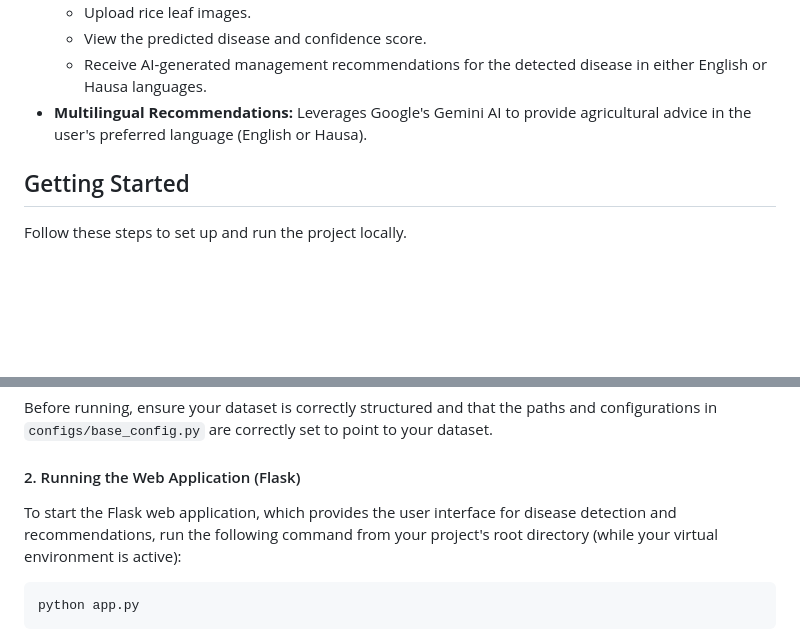
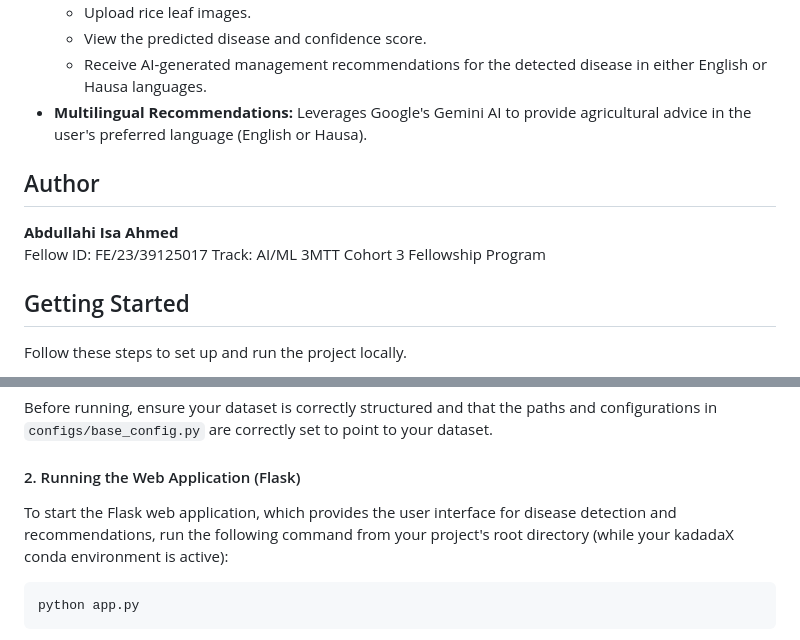
Before and after one commit to Abdullah2020/Kadada-X, a Markdown page: README.md, 2 parts joined by grey strips. Drawn GitHub-style; blank space fills up the shorter version.

Commit message:
modified READM file with author information

````diff
--- a/README.md
+++ b/README.md
@@ -22,6 +22,13 @@ You can view the detailed system architecture diagram [here](https://github.com/
     *   View the predicted disease and confidence score.
     *   Receive AI-generated management recommendations for the detected disease in either English or Hausa languages.
 *   **Multilingual Recommendations:** Leverages Google's Gemini AI to provide agricultural advice in the user's preferred language (English or Hausa).
+
+## Author
+
+**Abdullahi Isa Ahmed**
+Fellow ID: FE/23/39125017
+Track: AI/ML
+3MTT Cohort 3 Fellowship Program
 
 ## Getting Started
 
@@ -97,7 +104,8 @@ Before running, ensure your dataset is correctly structured and that the paths a
 
 #### 2. Running the Web Application (Flask)
 
-To start the Flask web application, which provides the user interface for disease detection and recommendations, run the following command from your project's root directory (while your virtual environment is active):
+To start the Flask web application, which provides the user interface for disease detection and recommendations, run the following command from your project's root directory (while your kadadaX conda environment is active):
+
 
 ```bash
 python app.py
````
